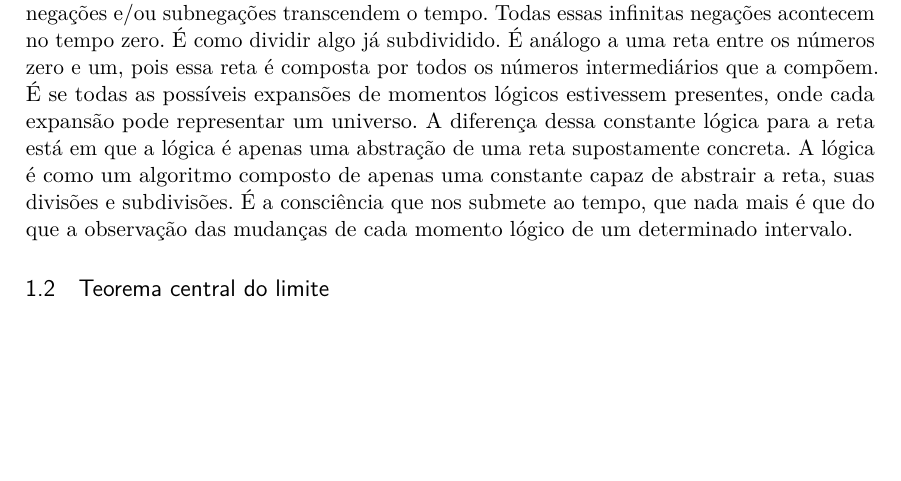
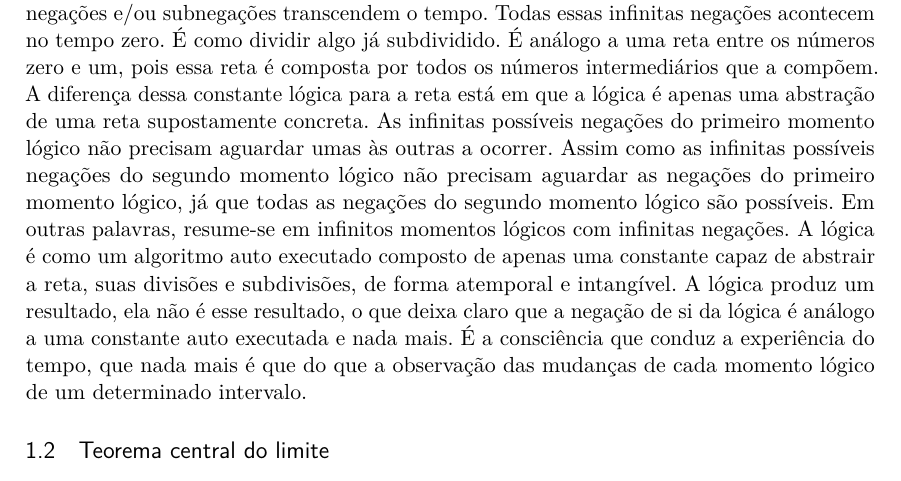
Before and after one commit to RenStu/logic, a LaTeX thesis (Article/main.tex, which reads Article/sections/1_1_binomial_expansion.tex): part of page 6 of 23, cut so that both start at the same text, the shorter picture padded with empty space. Compiled offline with pdfLaTeX.

Commit message:
updated binomail expansion subsection

```diff
--- a/Article/sections/1_1_binomial_expansion.tex
+++ b/Article/sections/1_1_binomial_expansion.tex
@@ -61,4 +61,5 @@ No triângulo de pascal, Figura \ref{fig:pascal_triangle}, cada número é os do
 \end{figure}
 \footnotetext{\url{www.mathsisfun.com/pascal-triangle.html}}
 
-O NÃO SER da lógica primordial é uma constante abstrata, ou seja, suas infinitas negações e/ou subnegações transcendem o tempo. Todas essas infinitas negações acontecem no tempo zero. É como dividir algo já subdividido. É análogo a uma reta entre os números zero e um, pois essa reta é composta por todos os números intermediários que a compõem. É se todas as possíveis expansões de momentos lógicos estivessem presentes, onde cada expansão pode representar um universo. A diferença dessa constante lógica para a reta está em que a lógica é apenas uma abstração de uma reta supostamente concreta. A lógica é como um algoritmo composto de apenas uma constante capaz de abstrair a reta, suas divisões e subdivisões. É a consciência que nos submete ao tempo, que nada mais é que do que a observação das mudanças de cada momento lógico de um determinado intervalo.
+O NÃO SER da lógica primordial é uma constante abstrata, ou seja, suas infinitas negações e/ou subnegações transcendem o tempo. Todas essas infinitas negações acontecem no tempo zero. É como dividir algo já subdividido. É análogo a uma reta entre os números zero e um, pois essa reta é composta por todos os números intermediários que a compõem. A diferença dessa constante lógica para a reta está em que a lógica é apenas uma abstração de uma reta supostamente concreta. As infinitas possíveis negações do primeiro momento lógico não precisam aguardar umas às outras a ocorrer. Assim como as infinitas possíveis negações do segundo momento lógico não precisam aguardar as negações do primeiro momento lógico, já que todas as negações do segundo momento lógico são possíveis. Em outras palavras, resume-se em infinitos momentos lógicos com infinitas negações. A lógica é como um algoritmo auto executado composto de apenas uma constante capaz de abstrair a reta, suas divisões e subdivisões, de forma atemporal e intangível. A lógica produz um resultado, ela não é esse resultado, o que deixa claro que a negação de si da lógica é análogo a uma constante auto executada e nada mais.
+É a consciência que conduz a experiência do tempo, que nada mais é que do que a observação das mudanças de cada momento lógico de um determinado intervalo.
```
Also changed, not shown: Article/main.pdf.
